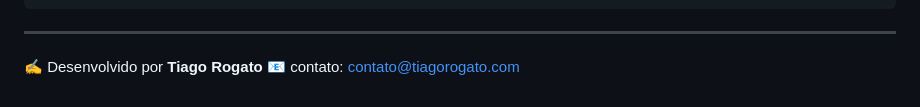
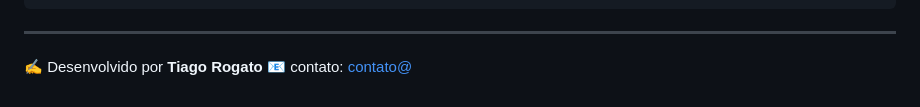
Before and after one commit to TRogato/meu-site-pessoal, a Markdown page: readme.md, the part around the change. GitHub-like rendering.

```diff
--- a/readme.md
+++ b/readme.md
@@ -264,4 +264,4 @@ SOFTWARE.
 ---
 
 ✍ Desenvolvido por **Tiago Rogato**
-📧 contato: [contato@tiagorogato.com](mailto:t.rogato@gmail.com)
+📧 contato: [contato@](mailto:t.rogato@gmail.com)
```
